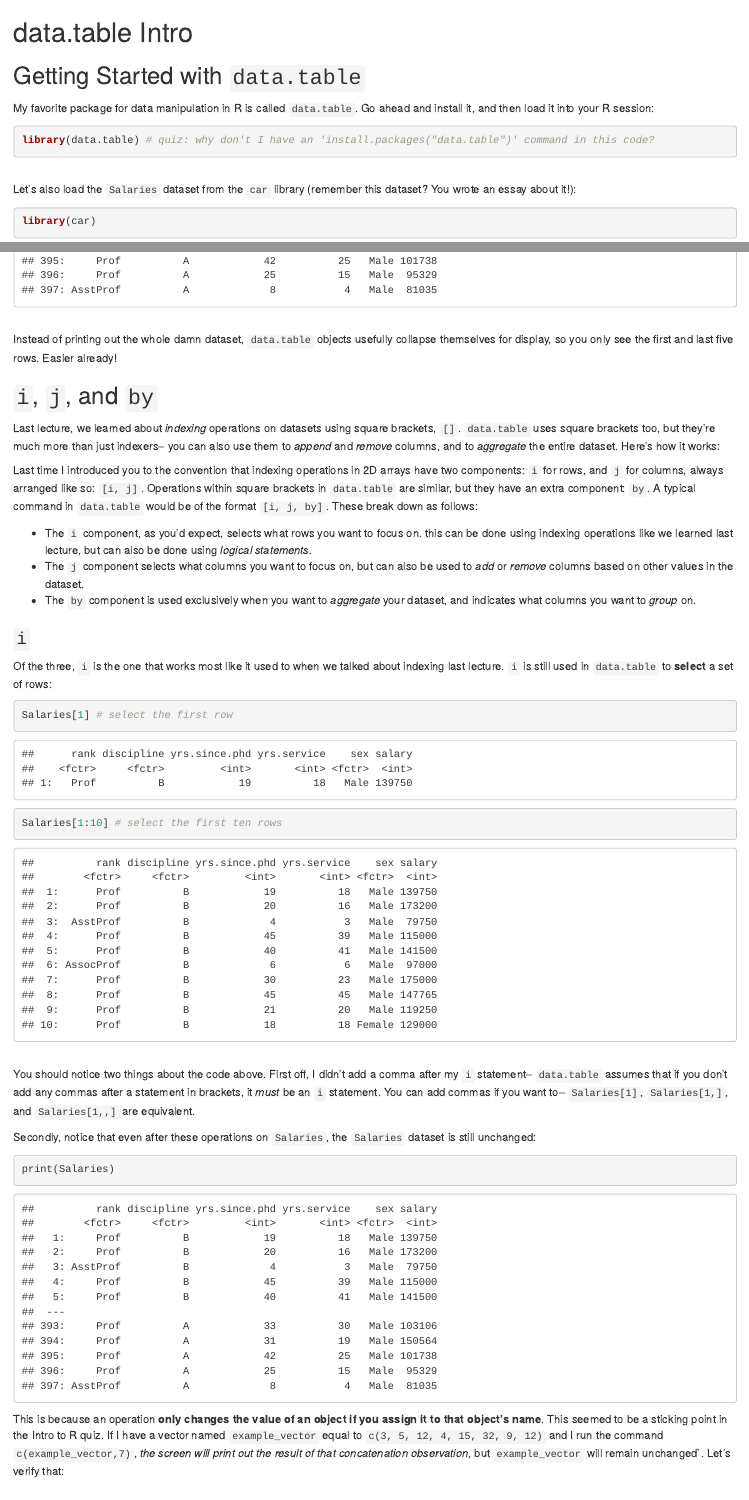
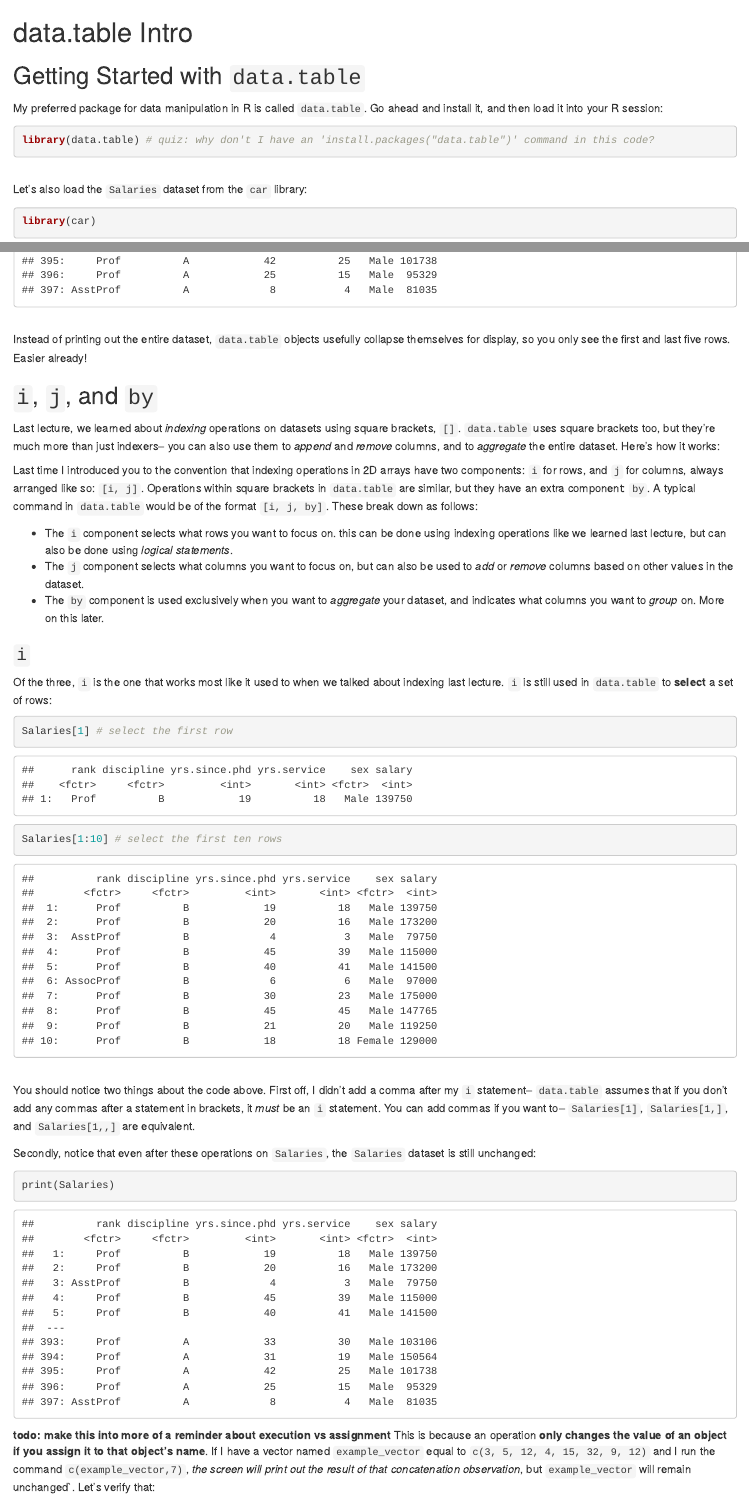
Before and after one commit to bertozzivill/data-science-book, an R Markdown document (final/module_6/data_manipulation.Rmd): the page in a window 1100 px wide, from its top, and a second part further down, joined at a grey line. Rendered offline with R 4.5, knitr and Pandoc, with nearby package versions.

Commit message:
annotate data manipulation page

````diff
--- a/final/module_6/data_manipulation.Rmd
+++ b/final/module_6/data_manipulation.Rmd
@@ -3,13 +3,13 @@
 
 ## Getting Started with `data.table`
 
-My favorite package for data manipulation in R is called `data.table`. Go ahead and install it, and then load it into your R session:
+My preferred package for data manipulation in R is called `data.table`. Go ahead and install it, and then load it into your R session:
 
 ```{r}
 library(data.table) # quiz: why don't I have an 'install.packages("data.table")' command in this code?
 ```
 <br>
-Let's also load the `Salaries` dataset from the `car` library (remember this dataset? You wrote an essay about it!):
+Let's also load the `Salaries` dataset from the `car` library:
 ```{r}
 library(car)
 data(Salaries)
@@ -37,16 +37,16 @@ Also, check this out:
 print(Salaries)
 ```
 <br>
-Instead of printing out the whole damn dataset, `data.table` objects usefully collapse themselves for display, so you only see the first and last five rows. Easier already!
+Instead of printing out the entire dataset, `data.table` objects usefully collapse themselves for display, so you only see the first and last five rows. Easier already!
 
 ## `i`, `j`, and `by`
 Last lecture, we learned about *indexing* operations on datasets using square brackets, `[]`. `data.table` uses square brackets too, but they're much more than just indexers-- you can also use them to *append* and *remove* columns, and to *aggregate* the entire dataset. Here's how it works:
 
 Last time I introduced you to the convention that indexing operations in 2D arrays have two components: `i` for rows, and `j` for columns, always arranged like so: `[i, j]`. Operations within square brackets in `data.table` are similar, but they have an extra component: `by`. A typical command in `data.table` would be of the format `[i, j, by]`. These break down as follows:
 
-* The `i` component, as you'd expect, selects what rows you want to focus on. this can be done using indexing operations like we learned last lecture, but can also be done using *logical statements*.
+* The `i` component selects what rows you want to focus on. this can be done using indexing operations like we learned last lecture, but can also be done using *logical statements*.
 * The `j` component selects what columns you want to focus on, but can also be used to *add* or *remove* columns based on other values in the dataset.
-* The `by` component is used exclusively when you want to *aggregate* your dataset, and indicates what columns you want to *group* on.
+* The `by` component is used exclusively when you want to *aggregate* your dataset, and indicates what columns you want to *group* on. More on this later.
 
 ### `i`
 Of the three, `i` is the one that works most like it used to when we talked about indexing last lecture. `i` is still used in `data.table` to **select** a set of rows:
@@ -61,7 +61,9 @@ Secondly, notice that even after these operations on `Salaries`, the `Salaries`
 ```{r}
 print(Salaries)
 ```
-This is because an operation **only changes the value of an object if you assign it to that object's name**. This seemed to be a sticking point in the Intro to R quiz. If I have a vector named `example_vector` equal to `c(3, 5, 12, 4, 15, 32, 9, 12)` and I run the command `c(example_vector,7)`, *the screen will print out the result of that concatenation observation*, but `example_vector` will remain unchanged`. Let's verify that:
+
+**todo: make this into more of a reminder about execution vs assignment**
+This is because an operation **only changes the value of an object if you assign it to that object's name**. If I have a vector named `example_vector` equal to `c(3, 5, 12, 4, 15, 32, 9, 12)` and I run the command `c(example_vector,7)`, *the screen will print out the result of that concatenation observation*, but `example_vector` will remain unchanged`. Let's verify that:
 ```{r}
 # create example_vector, and print it to the screen
 example_vector <- c(3, 5, 12, 4, 15, 32, 9, 12)
````
Also changed, not shown: final/module_6/data_manipulation.Rmd (16 more changed lines).
